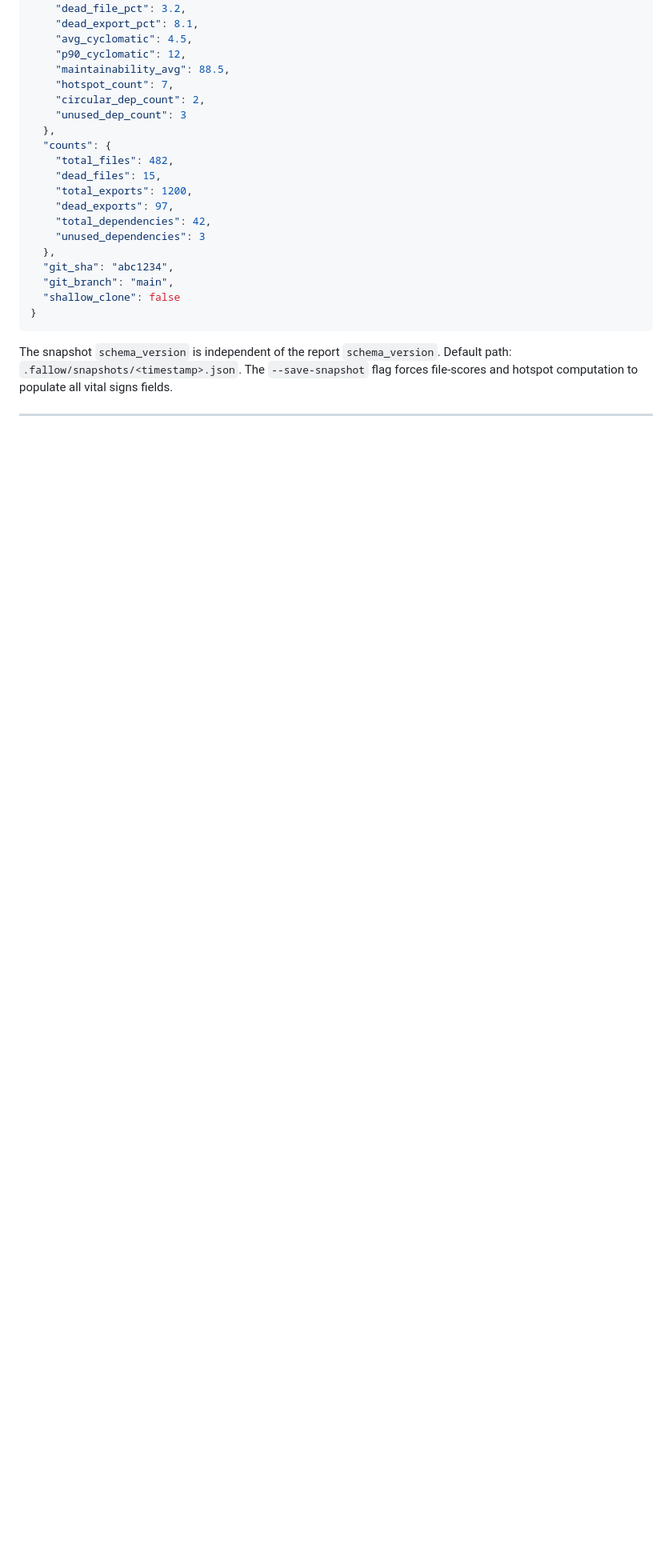
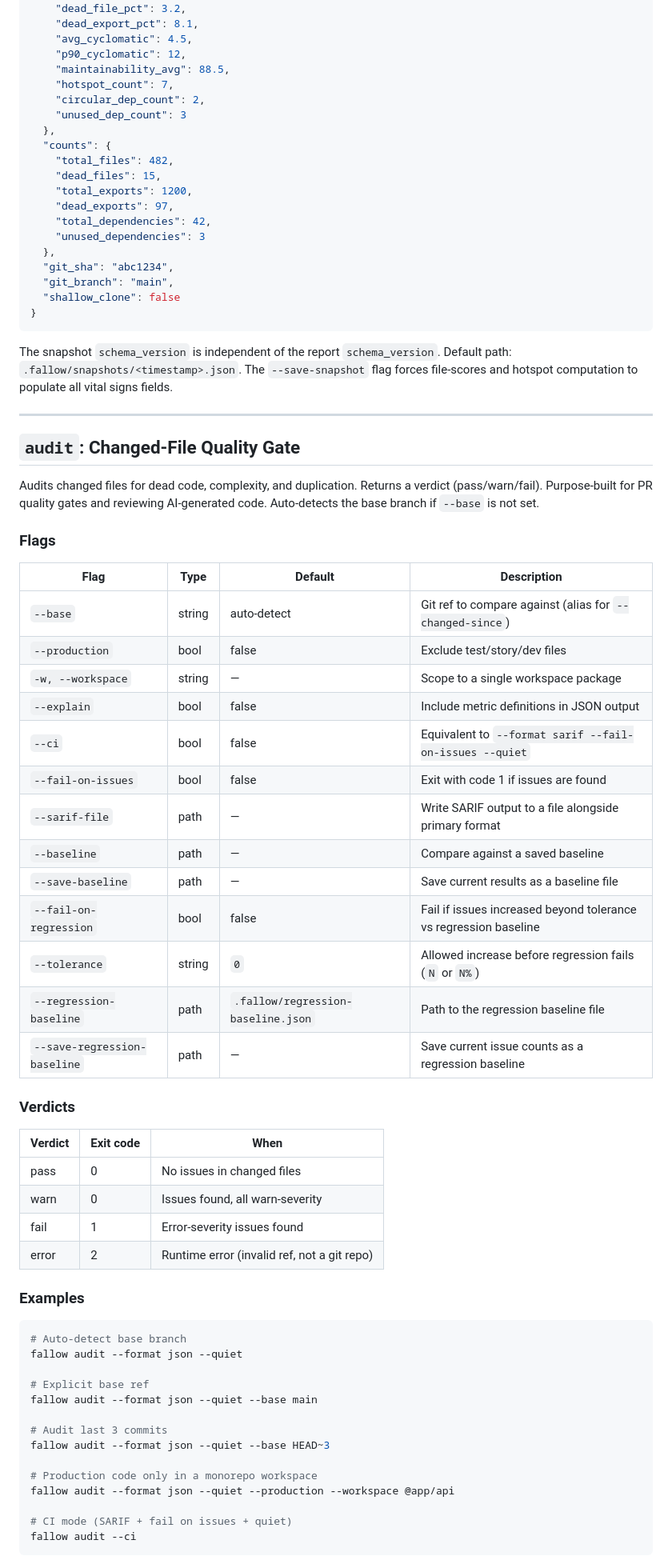
Before and after one commit to fallow-rs/fallow-skills, a Markdown page: fallow/references/cli-reference.md, the part around one of its changes. Shown at 80% size. Rendered like a GitHub page; blank space fills up the shorter version.

Commit message:
docs: update for fallow v2.8.0
- Update version strings from 2.7.3 to 2.8.0
- Add audit command to CLI reference and SKILL.md command table
- Document --base alias for --changed-since in global flags

````diff
--- a/fallow/references/cli-reference.md
+++ b/fallow/references/cli-reference.md
@@ -607,3 +608,53 @@ The snapshot `schema_version` is independent of the report `schema_version`. Def
 
 ---
 
+## `audit`: Changed-File Quality Gate
+
+Audits changed files for dead code, complexity, and duplication. Returns a verdict (pass/warn/fail). Purpose-built for PR quality gates and reviewing AI-generated code. Auto-detects the base branch if `--base` is not set.
+
+### Flags
+
+| Flag | Type | Default | Description |
+|------|------|---------|-------------|
+| `--base` | string | auto-detect | Git ref to compare against (alias for `--changed-since`) |
+| `--production` | bool | false | Exclude test/story/dev files |
+| `-w, --workspace` | string | — | Scope to a single workspace package |
+| `--explain` | bool | false | Include metric definitions in JSON output |
+| `--ci` | bool | false | Equivalent to `--format sarif --fail-on-issues --quiet` |
+| `--fail-on-issues` | bool | false | Exit with code 1 if issues are found |
+| `--sarif-file` | path | — | Write SARIF output to a file alongside primary format |
+| `--baseline` | path | — | Compare against a saved baseline |
+| `--save-baseline` | path | — | Save current results as a baseline file |
+| `--fail-on-regression` | bool | false | Fail if issues increased beyond tolerance vs regression baseline |
+| `--tolerance` | string | `0` | Allowed increase before regression fails (`N` or `N%`) |
+| `--regression-baseline` | path | `.fallow/regression-baseline.json` | Path to the regression baseline file |
+| `--save-regression-baseline` | path | — | Save current issue counts as a regression baseline |
+
+### Verdicts
+
+| Verdict | Exit code | When |
+|---------|-----------|------|
+| pass | 0 | No issues in changed files |
+| warn | 0 | Issues found, all warn-severity |
+| fail | 1 | Error-severity issues found |
+| error | 2 | Runtime error (invalid ref, not a git repo) |
+
+### Examples
+
+```bash
+# Auto-detect base branch
+fallow audit --format json --quiet
+
+# Explicit base ref
+fallow audit --format json --quiet --base main
+
+# Audit last 3 commits
+fallow audit --format json --quiet --base HEAD~3
+
+# Production code only in a monorepo workspace
+fallow audit --format json --quiet --production --workspace @app/api
+
+# CI mode (SARIF + fail on issues + quiet)
+fallow audit --ci
+```
+
````
Also changed, not shown: other parts of fallow/references/cli-reference.md (+45 -7 lines), fallow/SKILL.md (+1 -0 lines).
